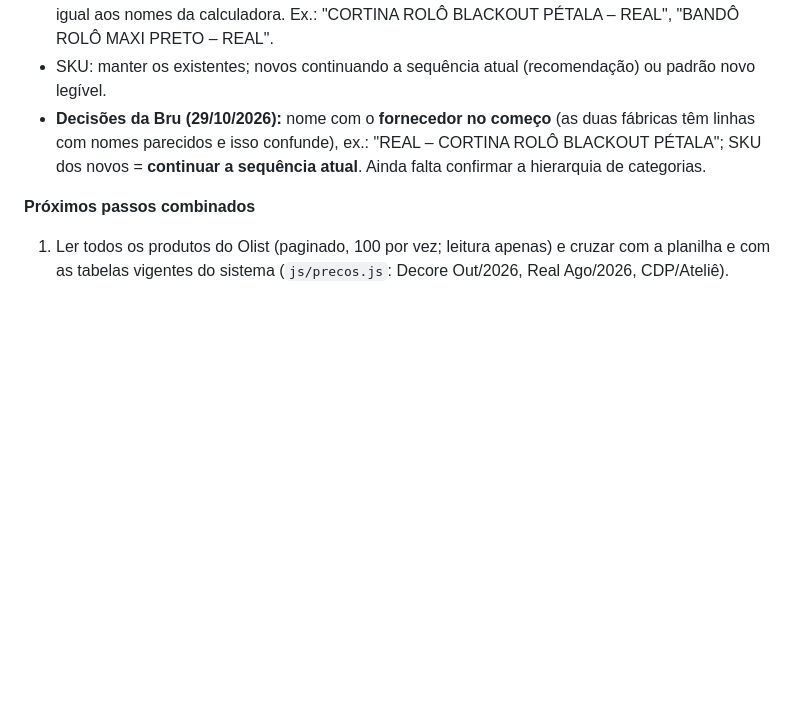
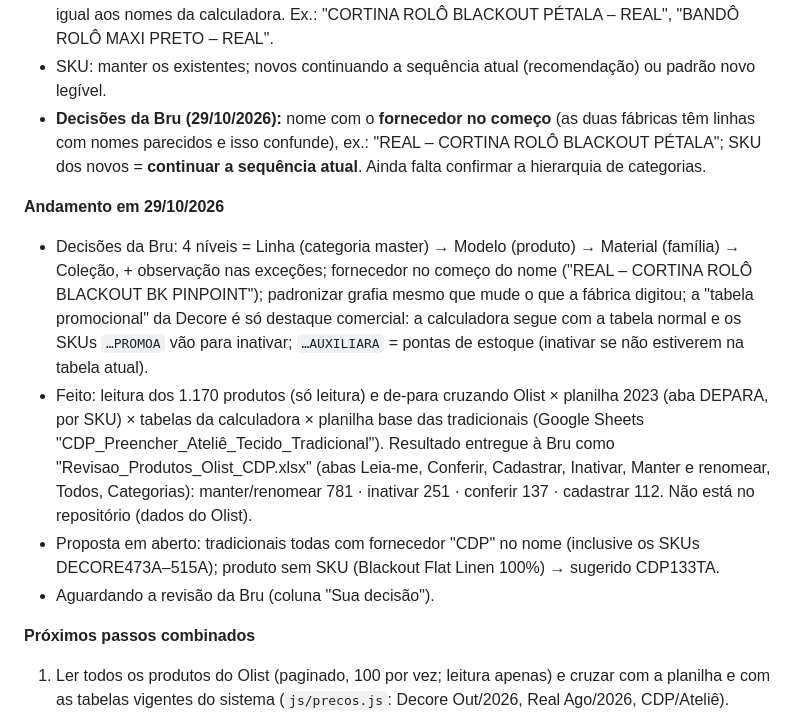
Before and after one commit to madeleine-CDP/calculadora-cdp, a Markdown page: HANDOFF.md, the part around the change. GitHub-like rendering; blank space fills up the shorter version.

Commit message:
HANDOFF: andamento da revisão de produtos do Olist (decisões de 29/10 e de-para entregue)
Co-Authored-By: Claude Opus 5.5 <noreply@anthropic.com>
Claude-Session: https://claude.ai/code/session_01QBHWcU4K93UPF1V1Mx7BkL

```diff
--- a/HANDOFF.md
+++ b/HANDOFF.md
@@ -75,6 +75,12 @@ Regras:
 - SKU: manter os existentes; novos continuando a sequência atual (recomendação) ou padrão novo legível.
 - **Decisões da Bru (29/10/2026):** nome com o **fornecedor no começo** (as duas fábricas têm linhas com nomes parecidos e isso confunde), ex.: "REAL – CORTINA ROLÔ BLACKOUT PÉTALA"; SKU dos novos = **continuar a sequência atual**. Ainda falta confirmar a hierarquia de categorias.
 
+**Andamento em 29/10/2026**
+- Decisões da Bru: 4 níveis = Linha (categoria master) → Modelo (produto) → Material (família) → Coleção, + observação nas exceções; fornecedor no começo do nome ("REAL – CORTINA ROLÔ BLACKOUT BK PINPOINT"); padronizar grafia mesmo que mude o que a fábrica digitou; a "tabela promocional" da Decore é só destaque comercial: a calculadora segue com a tabela normal e os SKUs `…PROMOA` vão para inativar; `…AUXILIARA` = pontas de estoque (inativar se não estiverem na tabela atual).
+- Feito: leitura dos 1.170 produtos (só leitura) e de-para cruzando Olist × planilha 2023 (aba DEPARA, por SKU) × tabelas da calculadora × planilha base das tradicionais (Google Sheets "CDP_Preencher_Ateliê_Tecido_Tradicional"). Resultado entregue à Bru como "Revisao_Produtos_Olist_CDP.xlsx" (abas Leia-me, Conferir, Cadastrar, Inativar, Manter e renomear, Todos, Categorias): manter/renomear 781 · inativar 251 · conferir 137 · cadastrar 112. Não está no repositório (dados do Olist).
+- Proposta em aberto: tradicionais todas com fornecedor "CDP" no nome (inclusive os SKUs DECORE473A–515A); produto sem SKU (Blackout Flat Linen 100%) → sugerido CDP133TA.
+- Aguardando a revisão da Bru (coluna "Sua decisão").
+
 **Próximos passos combinados**
 1. Ler todos os produtos do Olist (paginado, 100 por vez; leitura apenas) e cruzar com a planilha e com as tabelas vigentes do sistema (`js/precos.js`: Decore Out/2026, Real Ago/2026, CDP/Ateliê).
 2. Entregar à Bru uma planilha de revisão (uma linha por produto): SKU · nome atual · nome novo · categoria nova · preço novo · ação (manter / renomear / inativar / cadastrar). Ela revisa.
```
